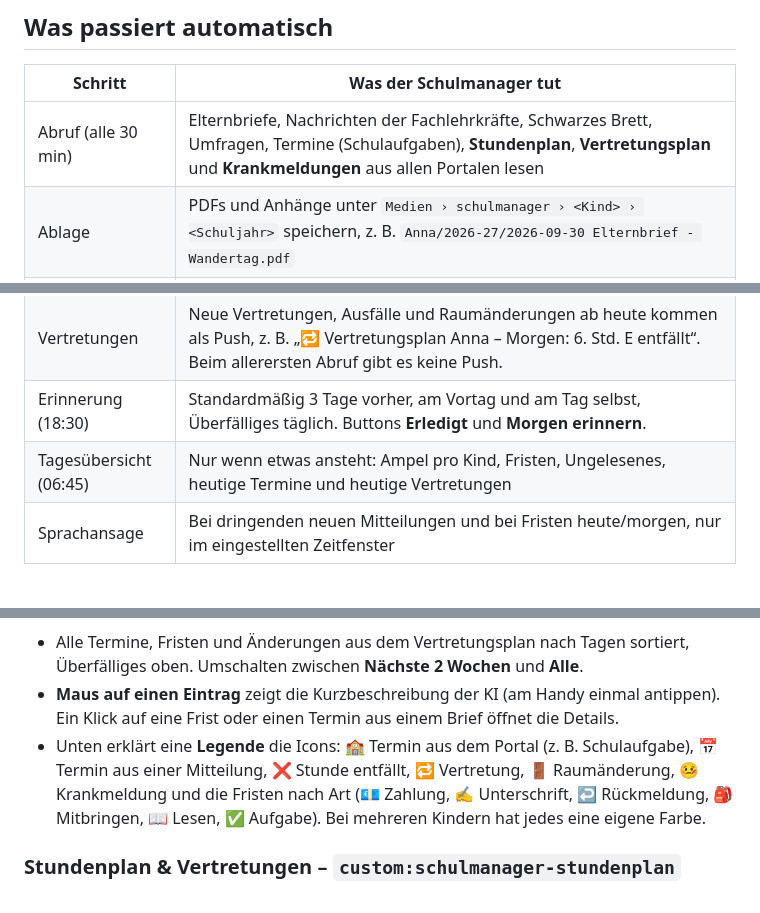
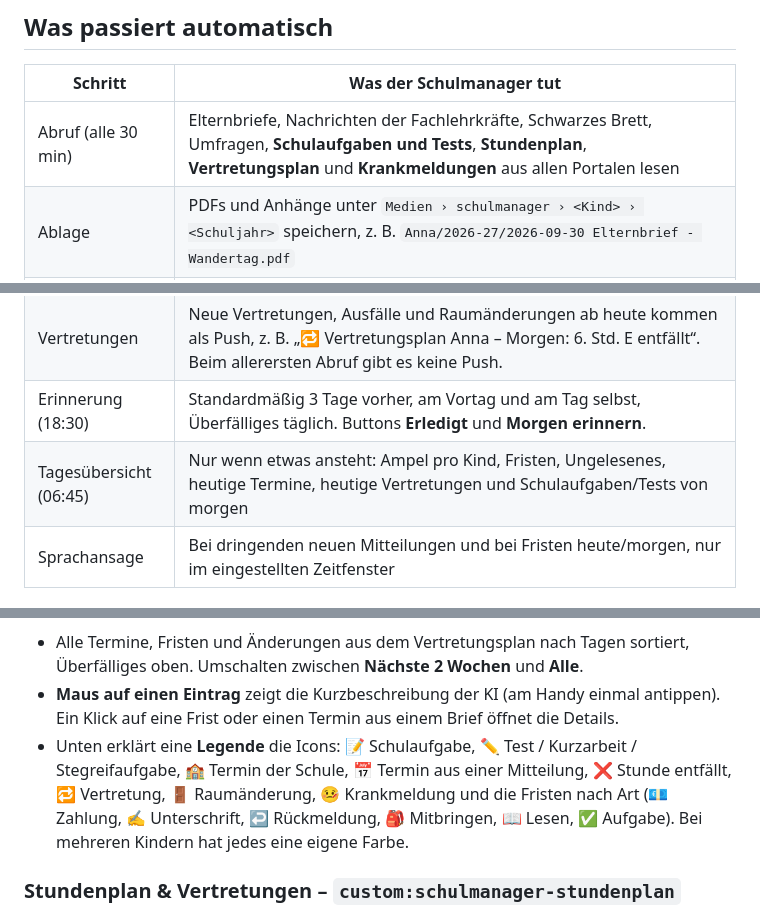
Before and after one commit to FabusMingAI/ha-schulmanager, a Markdown page: README.de.md, 3 parts joined by grey strips. GitHub-like rendering.

```diff
--- a/README.de.md
+++ b/README.de.md
@@ -12,14 +12,14 @@ Der Schulmanager holt alle Mitteilungen aus dem **[Eltern-Portal](https://www.el
 
 | Schritt | Was der Schulmanager tut |
 |---|---|
-| Abruf (alle 30 min) | Elternbriefe, Nachrichten der Fachlehrkräfte, Schwarzes Brett, Umfragen, Termine (Schulaufgaben), **Stundenplan**, **Vertretungsplan** und **Krankmeldungen** aus allen Portalen lesen |
+| Abruf (alle 30 min) | Elternbriefe, Nachrichten der Fachlehrkräfte, Schwarzes Brett, Umfragen, **Schulaufgaben und Tests**, **Stundenplan**, **Vertretungsplan** und **Krankmeldungen** aus allen Portalen lesen |
 | Ablage | PDFs und Anhänge unter `Medien › schulmanager › <Kind> › <Schuljahr>` speichern, z. B. `Anna/2026-27/2026-09-30 Elternbrief - Wandertag.pdf` |
 | Auswertung | Text und PDF-Inhalt an den KI-Dienst von Home Assistant ([AI Task](https://www.home-assistant.io/integrations/ai_task/)) geben: Zusammenfassung, Dringlichkeit, Aufgaben (zahlen, unterschreiben, zurückgeben, mitbringen …), Fälligkeiten, Beträge, IBAN und Verwendungszweck, Termine. Ohne KI gibt es eine einfache Erkennung von Datum und Betrag. |
 | Portal-Aufgaben | Offene Umfragen werden zu „Umfrage beantworten“, Briefe ohne Datei zu „Empfang im Portal bestätigen“. Beide haken sich von selbst ab, sobald das im Portal erledigt ist. |
 | Push | Pro neuer Mitteilung eine Nachricht an die gewählten Handys, mit den Buttons **Gelesen**, **Erledigt** und **Im Portal öffnen** |
 | Vertretungen | Neue Vertretungen, Ausfälle und Raumänderungen ab heute kommen als Push, z. B. „🔁 Vertretungsplan Anna – Morgen: 6. Std. E entfällt“. Beim allerersten Abruf gibt es keine Push. |
 | Erinnerung (18:30) | Standardmäßig 3 Tage vorher, am Vortag und am Tag selbst, Überfälliges täglich. Buttons **Erledigt** und **Morgen erinnern**. |
-| Tagesübersicht (06:45) | Nur wenn etwas ansteht: Ampel pro Kind, Fristen, Ungelesenes, heutige Termine und heutige Vertretungen |
+| Tagesübersicht (06:45) | Nur wenn etwas ansteht: Ampel pro Kind, Fristen, Ungelesenes, heutige Termine, heutige Vertretungen und Schulaufgaben/Tests von morgen |
 | Sprachansage | Bei dringenden neuen Mitteilungen und bei Fristen heute/morgen, nur im eingestellten Zeitfenster |
 
 ## Die Karten
@@ -42,7 +42,7 @@ Zeigt pro Kind die Reiter **Aufgaben**, **Mitteilungen** und **Erledigt**.
 
 - Alle Termine, Fristen und Änderungen aus dem Vertretungsplan nach Tagen sortiert, Überfälliges oben. Umschalten zwischen **Nächste 2 Wochen** und **Alle**.
 - **Maus auf einen Eintrag** zeigt die Kurzbeschreibung der KI (am Handy einmal antippen). Ein Klick auf eine Frist oder einen Termin aus einem Brief öffnet die Details.
-- Unten erklärt eine **Legende** die Icons: 🏫 Termin aus dem Portal (z. B. Schulaufgabe), 📅 Termin aus einer Mitteilung, ❌ Stunde entfällt, 🔁 Vertretung, 🚪 Raumänderung, 🤒 Krankmeldung und die Fristen nach Art (💶 Zahlung, ✍️ Unterschrift, ↩️ Rückmeldung, 🎒 Mitbringen, 📖 Lesen, ✅ Aufgabe). Bei mehreren Kindern hat jedes eine eigene Farbe.
+- Unten erklärt eine **Legende** die Icons: 📝 Schulaufgabe, ✏️ Test / Kurzarbeit / Stegreifaufgabe, 🏫 Termin der Schule, 📅 Termin aus einer Mitteilung, ❌ Stunde entfällt, 🔁 Vertretung, 🚪 Raumänderung, 🤒 Krankmeldung und die Fristen nach Art (💶 Zahlung, ✍️ Unterschrift, ↩️ Rückmeldung, 🎒 Mitbringen, 📖 Lesen, ✅ Aufgabe). Bei mehreren Kindern hat jedes eine eigene Farbe.
 
 ### Stundenplan & Vertretungen – `custom:schulmanager-stundenplan`
 
```
Also changed, not shown: other parts of README.de.md (+3 -1 lines), CHANGELOG.md (+5 -0 lines), README.md (+6 -4 lines).
